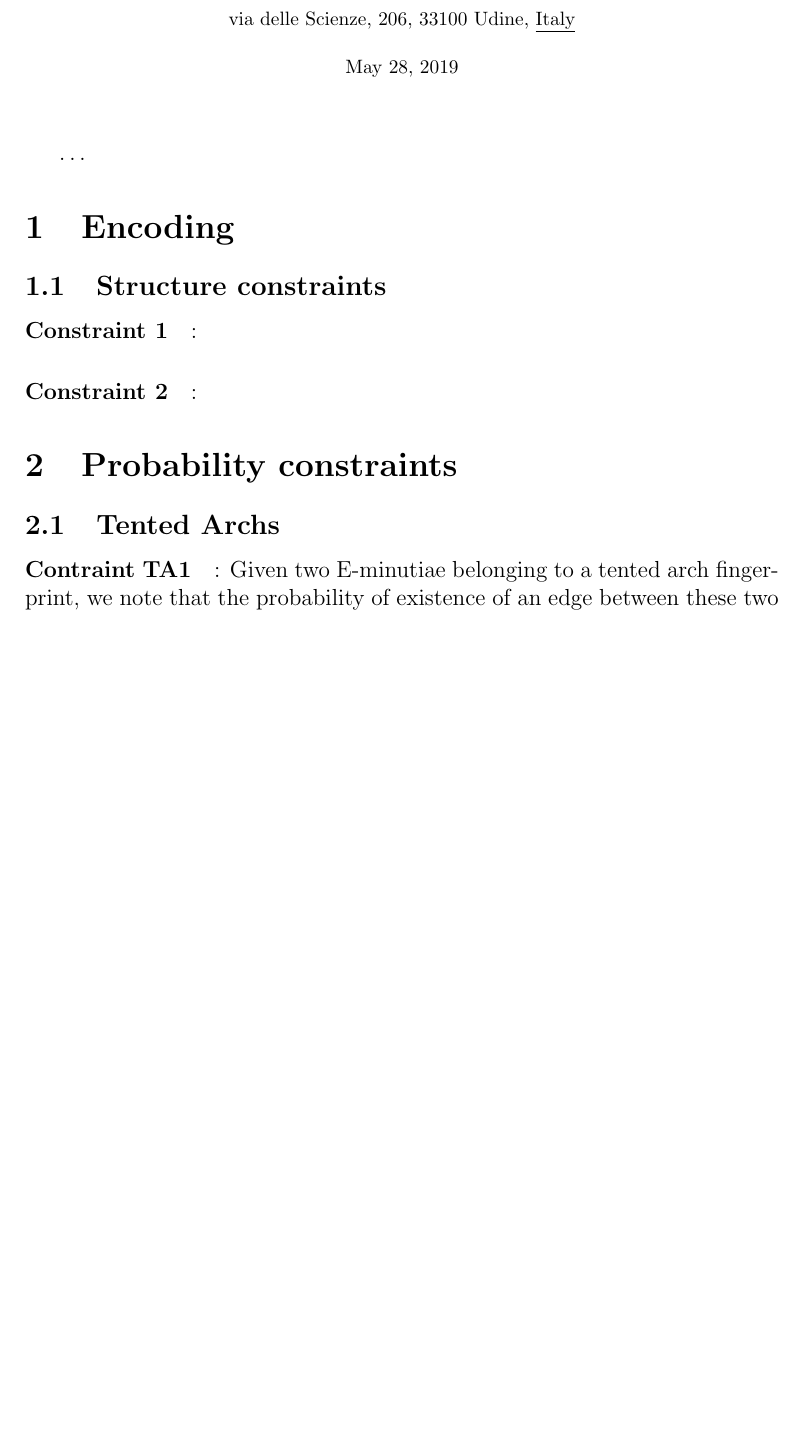
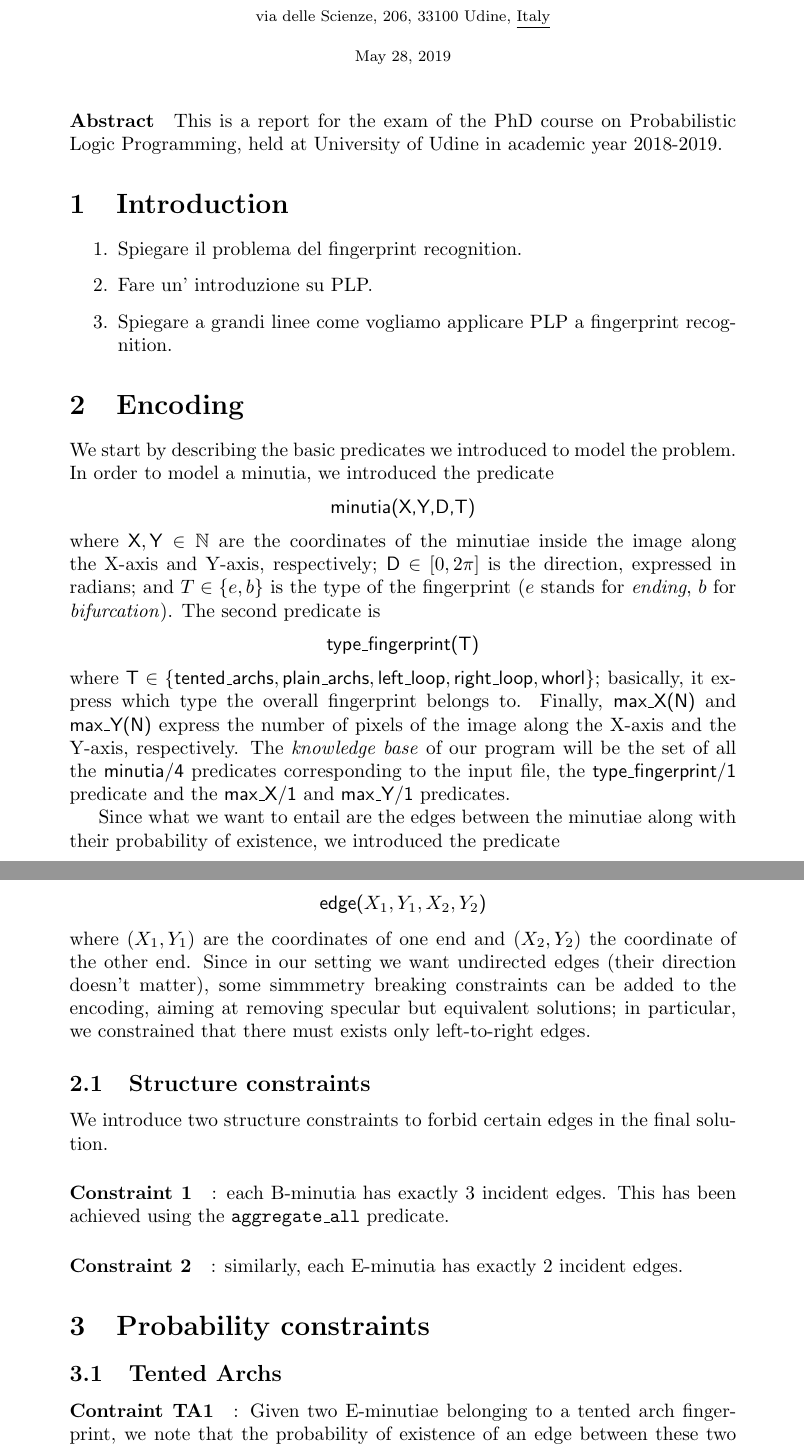
Before and after one commit to lucageatti/PLP-fingerprints, a LaTeX document (report/plp.tex): part of page 1 of 2 before the commit and two parts of pages 1 and 2 of 3 after it, the two joined at a grey line, cut so that both start at the same text, the shorter picture padded with empty space. Compiled offline with pdfLaTeX.

Commit message:
Updated report.

```diff
--- a/report/plp.tex
+++ b/report/plp.tex
@@ -1,4 +1,5 @@
-\documentclass[12pt]{article}
+\documentclass[8pt]{article}
+\usepackage{amsfonts}
 \usepackage{amsmath}
 \usepackage{mathtools}
 \usepackage{graphicx}
@@ -25,17 +26,81 @@
 
 \begin{document}
 \maketitle
-%\begin{abstract*}
-$\dots$
-%\end{abstract*}
+\paragraph{Abstract}
+This is a report for the exam of the PhD course on Probabilistic Logic
+Programming, held at University of Udine in academic year 2018-2019.
 
+
+
+\section{Introduction}
+\begin{enumerate}
+  \item
+    Spiegare il problema del fingerprint recognition.
+  \item
+    Fare un' introduzione su PLP.
+  \item
+    Spiegare a grandi linee come vogliamo applicare PLP a
+    fingerprint recognition.
+\end{enumerate}
+
+
+
+
+%%%%%%%%%%%%%%%%%%%%%%%%%%%%%%%%%%%%%%%%%%%%%%%%%%%%%%%
+%%% Encoding
+%%%%%%%%%%%%%%%%%%%%%%%%%%%%%%%%%%%%%%%%%%%%%%%%%%%%%%%
 \section{Encoding}
 \label{sec:encoding}
+We start by describing the basic predicates we introduced to model
+the problem. In order to model a minutia, we introduced the predicate
+  \begin{center}
+    \textsf{minutia(X,Y,D,T)}
+  \end{center}
+where $\textsf{X},\textsf{Y} \in \mathbb{N}$ are the coordinates of the minutiae
+inside the image along the X-axis and Y-axis, respectively;
+$\textsf{D} \in [0,2\pi]$ is the direction, expressed in radians;
+and $T \in \{e,b\}$ is the type of the fingerprint ($e$ stands for
+\emph{ending}, $b$ for \emph{bifurcation}).
+The second predicate is
+  \begin{center}
+    \textsf{type\_fingerprint(T)}
+  \end{center}
+where $\textsf{T}\in\{
+  \textsf{tented\_archs},
+  \textsf{plain\_archs},
+  \textsf{left\_loop},
+  \textsf{right\_loop},
+  \textsf{whorl}
+\}$;
+basically, it express which type the overall fingerprint belongs to.
+Finally, \textsf{max\_X(N)} and \textsf{max\_Y(N)} express the number
+of pixels of the image along the X-axis and the Y-axis, respectively.
+The \emph{knowledge base} of our program will be the set of all the
+\textsf{minutia/4} predicates corresponding to the input file,
+the \textsf{type\_fingerprint/1} predicate and the \textsf{max\_X/1}
+and \textsf{max\_Y/1} predicates.
+
+Since what we want to entail are the edges between the minutiae along
+with their probability of existence, we introduced the predicate
+  \begin{center}
+    \textsf{edge($X_1,Y_1,X_2,Y_2$)}
+  \end{center}
+where $(X_1,Y_1)$ are the coordinates of one end and $(X_2,Y_2)$
+the coordinate of the other end.
+Since in our setting we want undirected edges (their direction doesn't
+matter), some simmmetry breaking constraints can be added to the
+encoding, aiming at removing specular but equivalent solutions; in
+particular, we constrained that there must exists only left-to-right
+edges.
 
 \subsection{Structure constraints}
+We introduce two structure constraints to forbid certain edges
+in the final solution.
 \paragraph{Constraint 1}:
-
+each B-minutia has exactly $3$ incident edges. This has been achieved
+using the \texttt{aggregate\_all} predicate.
 \paragraph{Constraint 2}:
+similarly, each E-minutia has exactly $2$ incident edges.
 
 
 \section{Probability constraints}
```
